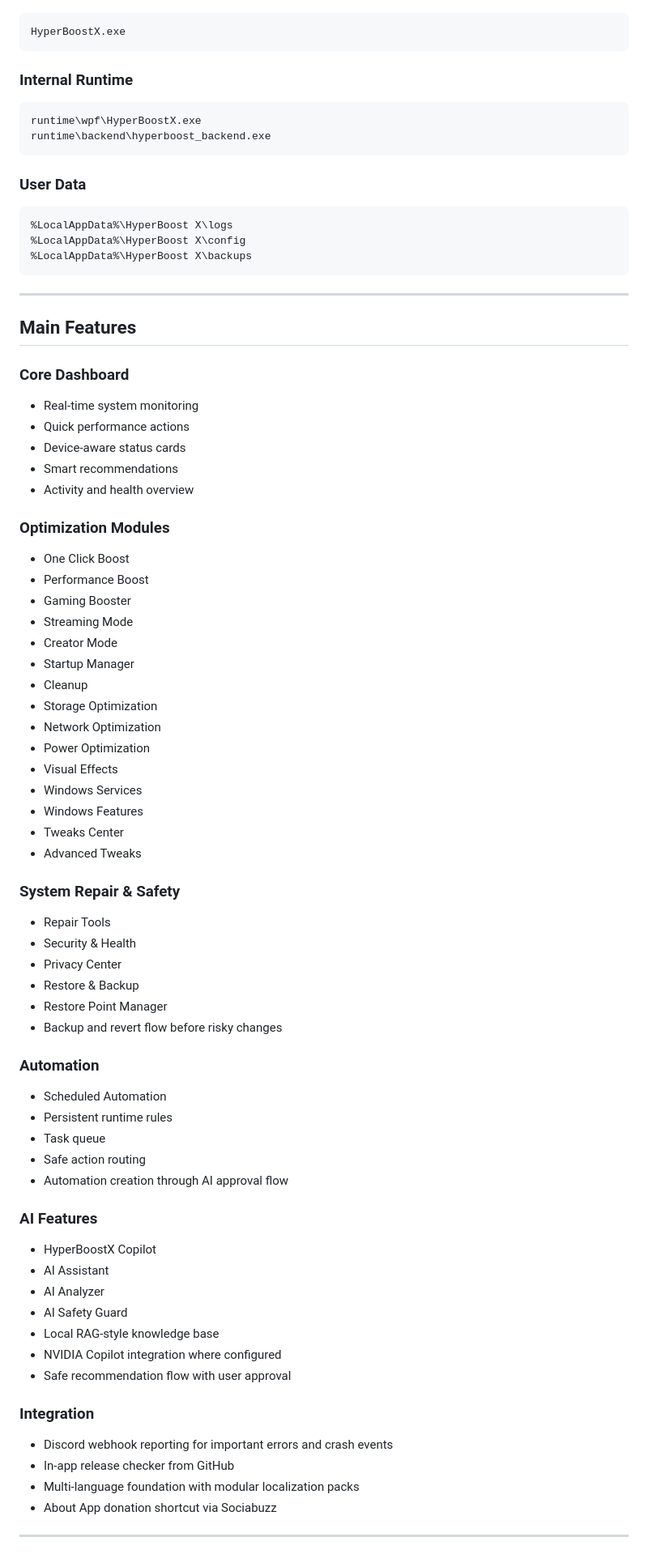
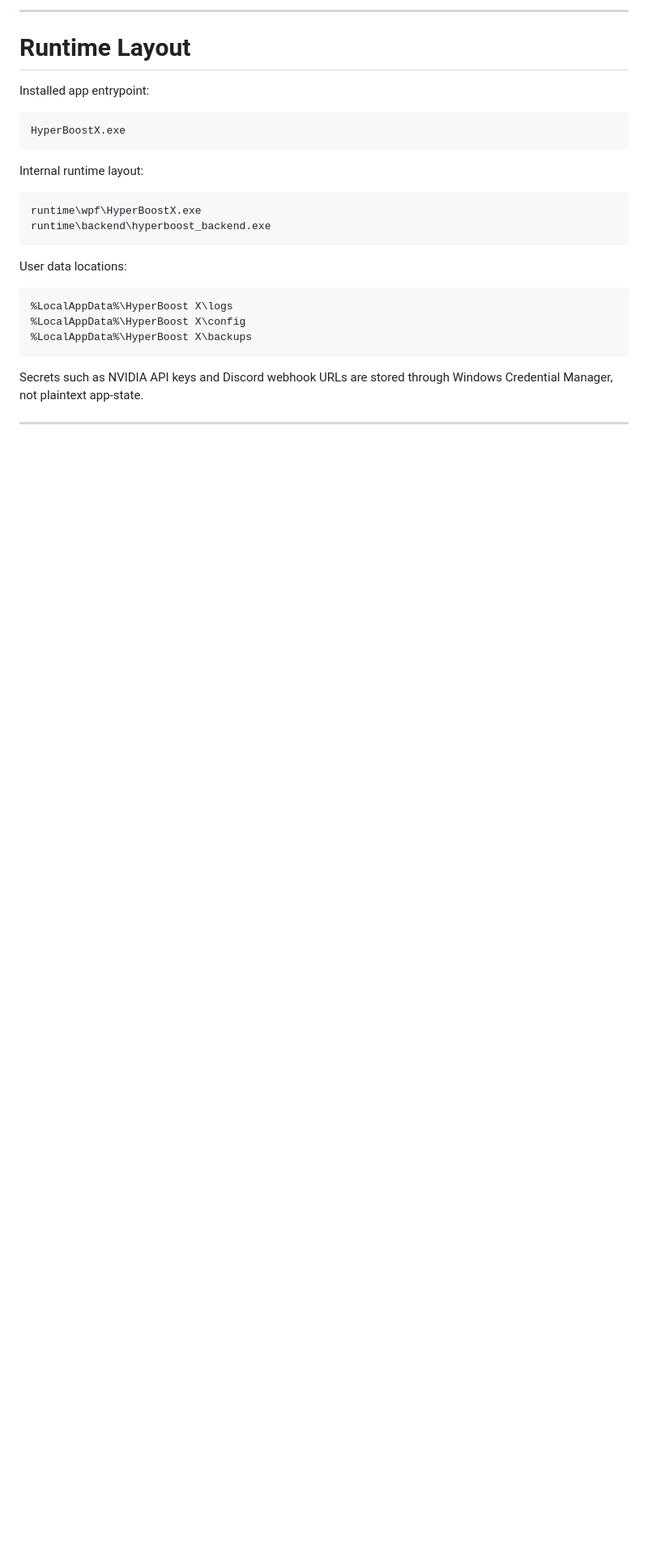
Before and after one commit to jxxzy/HyperBoostX, a Markdown page: README.md, the part around one of its changes. Shown at 81% size. Drawn GitHub-style; blank space fills up the shorter version.

Commit message:
docs: polish HyperBoostX README presentation

````diff
--- a/README.md
+++ b/README.md
@@ -79,16 +176,21 @@ HyperBoostX is built from three main components:
+---
+
+# Runtime Layout
+
+Installed app entrypoint:
 
 ```text
 HyperBoostX.exe
 ```
 
-### Internal Runtime
+Internal runtime layout:
 
 ```text
 runtime\wpf\HyperBoostX.exe
 runtime\backend\hyperboost_backend.exe
 ```
 
-### User Data
+User data locations:
 
 ```text
 %LocalAppData%\HyperBoost X\logs
@@ -96,69 +198,7 @@ runtime\backend\hyperboost_backend.exe
 %LocalAppData%\HyperBoost X\backups
 ```
 
----
-
-## Main Features
-
-### Core Dashboard
-
-- Real-time system monitoring
-- Quick performance actions
-- Device-aware status cards
-- Smart recommendations
-- Activity and health overview
-
-### Optimization Modules
-
-- One Click Boost
-- Performance Boost
-- Gaming Booster
-- Streaming Mode
-- Creator Mode
-- Startup Manager
-- Cleanup
-- Storage Optimization
-- Network Optimization
-- Power Optimization
-- Visual Effects
-- Windows Services
-- Windows Features
-- Tweaks Center
-- Advanced Tweaks
-
-### System Repair & Safety
-
-- Repair Tools
-- Security & Health
-- Privacy Center
-- Restore & Backup
-- Restore Point Manager
-- Backup and revert flow before risky changes
-
-### Automation
-
-- Scheduled Automation
-- Persistent runtime rules
-- Task queue
-- Safe action routing
-- Automation creation through AI approval flow
-
-### AI Features
-
-- HyperBoostX Copilot
-- AI Assistant
-- AI Analyzer
-- AI Safety Guard
-- Local RAG-style knowledge base
-- NVIDIA Copilot integration where configured
-- Safe recommendation flow with user approval
-
-### Integration
-
-- Discord webhook reporting for important errors and crash events
-- In-app release checker from GitHub
-- Multi-language foundation with modular localization packs
-- About App donation shortcut via Sociabuzz
+Secrets such as NVIDIA API keys and Discord webhook URLs are stored through Windows Credential Manager, not plaintext app-state.
 
 ---
 
````
Also changed, not shown: other parts of README.md (+245 -303 lines).
